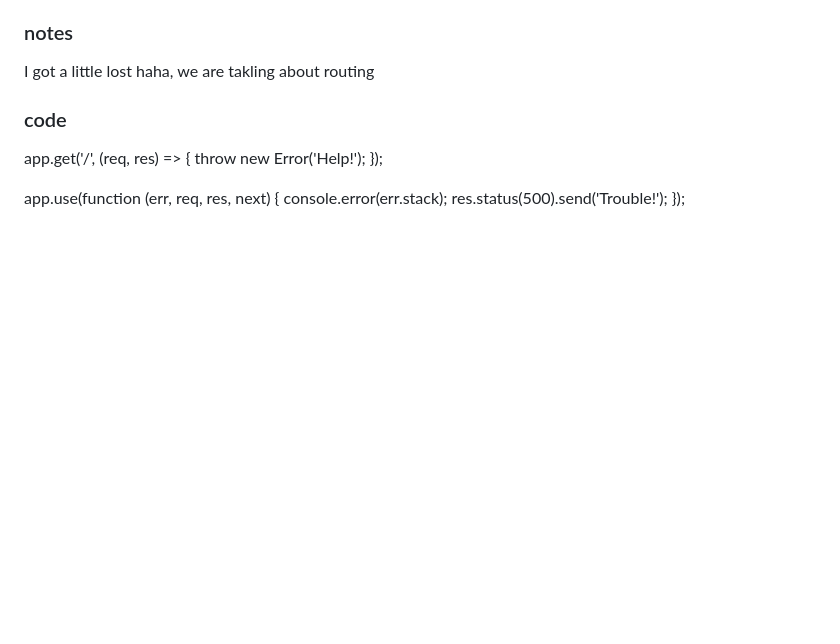
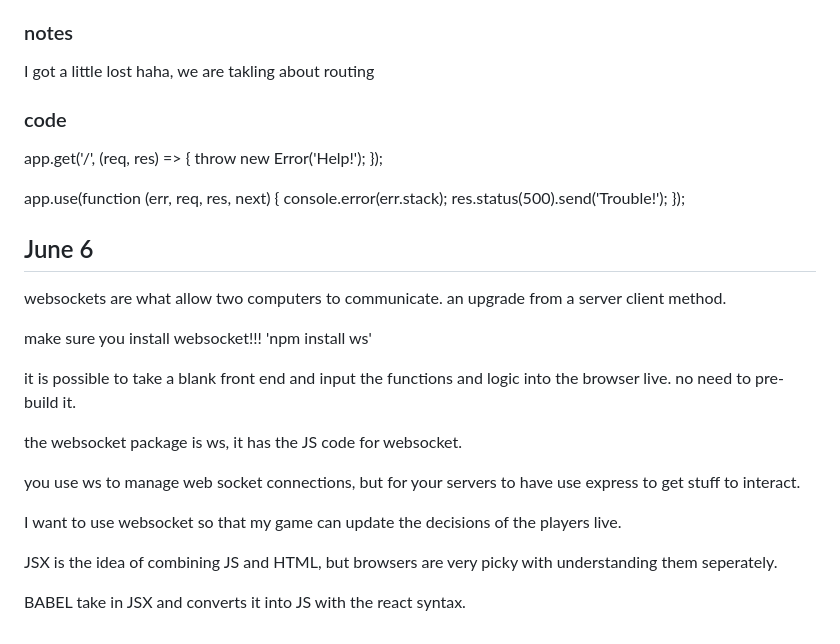
Before and after one commit to maypeter567/startup, a Markdown page: NOTESV2.md, the part around the change. GitHub-like rendering; blank space fills up the shorter version.

Commit message:
made notes

```diff
--- a/NOTESV2.md
+++ b/NOTESV2.md
@@ -347,3 +347,21 @@ app.use(function (err, req, res, next) {
  console.error(err.stack);
  res.status(500).send('Trouble!');
 });
+
+## June 6
+
+websockets are what allow two computers to communicate. an upgrade from a server client method.
+
+make sure you install websocket!!! 'npm install ws'
+
+it is possible to take a blank front end and input the functions and logic into the browser live. no need to pre-build it.
+
+the websocket package is ws, it has the JS code for websocket.
+
+you use ws to manage web socket connections, but for your servers to have use express to get stuff to interact.
+
+I want to use websocket so that my game can update the decisions of the players live.
+
+JSX is the idea of combining JS and HTML, but browsers are very picky with understanding them seperately.
+
+BABEL take in JSX and converts it into JS with the react syntax.
```
